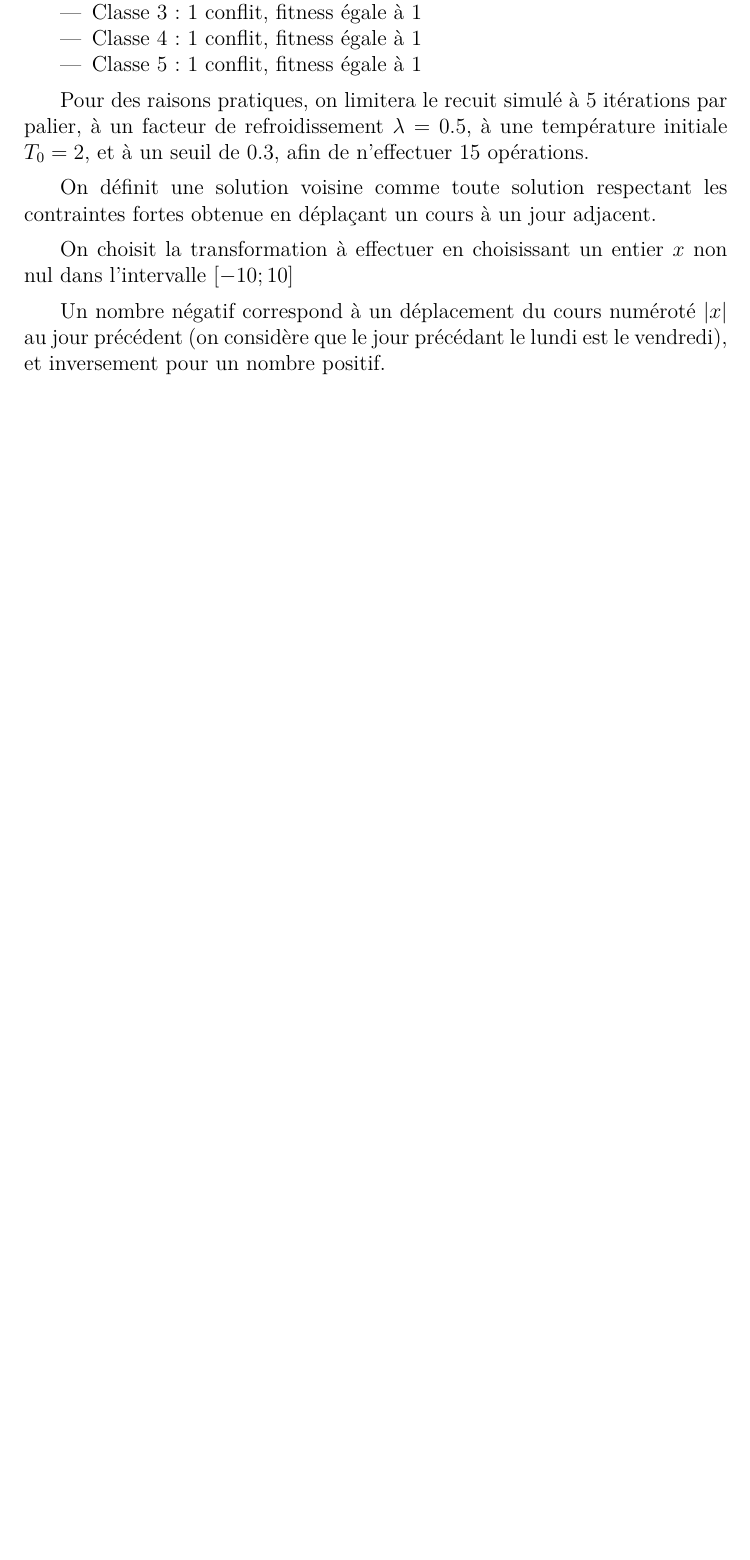
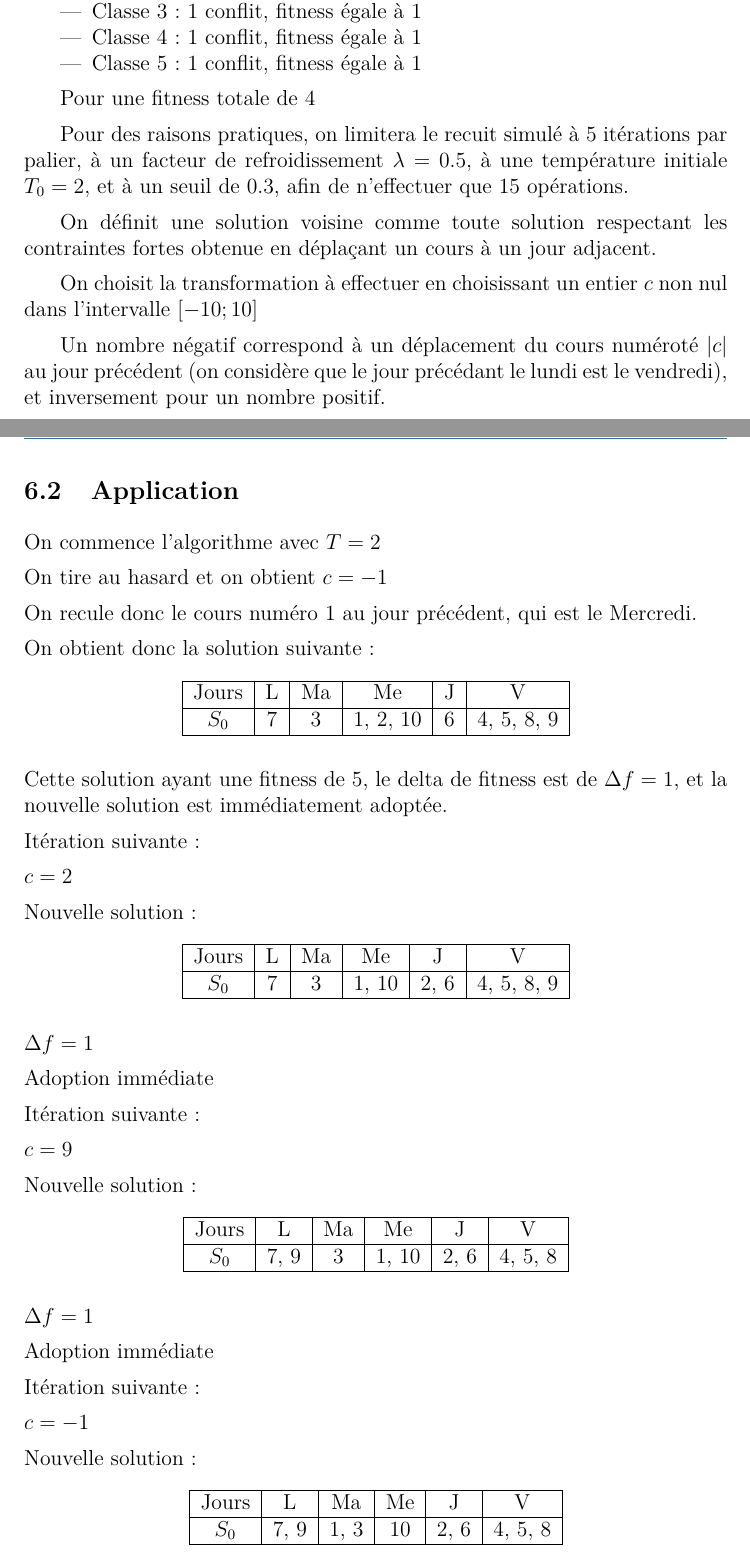
Before and after one commit to thibault-chausson/Rapport-AI52, a LaTeX document (main.tex, which reads pages/recuit.tex): part of page 20 of 34 before the commit and two parts of pages 20 and 21 of 36 after it, the two joined at a grey line, cut so that both start at the same text, the shorter picture padded with empty space. Compiled offline with pdfLaTeX.

Commit message:
Update recuit.tex

```diff
--- a/pages/recuit.tex
+++ b/pages/recuit.tex
@@ -41,10 +43,97 @@ Nous pouvons maintenant étudier la fitness de cette solution :
 	\item Classe 5 : 1 conflit, fitness égale à 1
 \end{itemize}
 
-Pour des raisons pratiques, on limitera le recuit simulé à 5 itérations par palier, à un facteur de refroidissement $\lambda = 0.5$, à une température initiale $T_0 = 2$, et à un seuil de $0.3$, afin de n'effectuer 15 opérations.
+Pour une fitness totale de 4
+
+Pour des raisons pratiques, on limitera le recuit simulé à 5 itérations par palier, à un facteur de refroidissement $\lambda = 0.5$, à une température initiale $T_0 = 2$, et à un seuil de $0.3$, afin de n'effectuer que 15 opérations.
 
 On définit une solution voisine comme toute solution respectant les contraintes fortes obtenue en déplaçant un cours à un jour adjacent.
 
-On choisit la transformation à effectuer en choisissant un entier $x$ non nul dans l'intervalle $[-10;10]$
+On choisit la transformation à effectuer en choisissant un entier $c$ non nul dans l'intervalle $[-10;10]$
 
-Un nombre négatif correspond à un déplacement du cours numéroté $|x|$ au jour précédent (on considère que le jour précédant le lundi est le vendredi), et inversement pour un nombre positif.
+Un nombre négatif correspond à un déplacement du cours numéroté $|c|$ au jour précédent (on considère que le jour précédant le lundi est le vendredi), et inversement pour un nombre positif.
+
+\subsection {Application}
+
+{\setlength{\parindent}{0cm}
+
+On commence l'algorithme avec $T=2$
+
+On tire au hasard et on obtient $c = -1$
+
+On recule donc le cours numéro 1 au jour précédent, qui est le Mercredi.
+
+On obtient donc la solution suivante :
+
+
+\begin{table}[!h]
+    \centering
+    \begin{tabular}{|c|c|c|c|c|c|}
+        \hline
+        Jours & L    & Ma    & Me   & J    & V    \\
+        \hline
+        $S_0$ & 7 & 3 & 1, 2, 10 & 6 & 4, 5, 8, 9 \\
+        \hline
+    \end{tabular}
+\end{table}
+
+Cette solution ayant une fitness de 5, le delta de fitness est de $\Delta f = 1$, et la nouvelle solution est immédiatement adoptée.
+
+Itération suivante :
+
+$c = 2$
+
+Nouvelle solution :
+
+\begin{table}[!h]
+    \centering
+    \begin{tabular}{|c|c|c|c|c|c|}
+        \hline
+        Jours & L    & Ma    & Me   & J    & V    \\
+        \hline
+        $S_0$ & 7 & 3 & 1, 10 & 2, 6 & 4, 5, 8, 9 \\
+        \hline
+    \end{tabular}
+\end{table}
+
+$\Delta f = 1$
+
+Adoption immédiate
+
+Itération suivante :
+
+$c = 9$
+
+Nouvelle solution :
+
+\begin{table}[!h]
+    \centering
+    \begin{tabular}{|c|c|c|c|c|c|}
+        \hline
+        Jours & L    & Ma    & Me   & J    & V    \\
+        \hline
+        $S_0$ & 7, 9 & 3 & 1, 10 & 2, 6 & 4, 5, 8 \\
+        \hline
+    \end{tabular}
+\end{table}
+
+$\Delta f = 1$
+
+Adoption immédiate
+
+Itération suivante :
+
+$c = -1$
+
+Nouvelle solution :
+
+\begin{table}[!h]
+    \centering
+    \begin{tabular}{|c|c|c|c|c|c|}
+        \hline
+        Jours & L    & Ma    & Me   & J    & V    \\
+        \hline
+        $S_0$ & 7, 9 & 1, 3 & 10 & 2, 6 & 4, 5, 8 \\
+        \hline
+    \end{tabular}
+\end{table}
```
Also changed, not shown: pages/recuit.tex (71 more changed lines).
